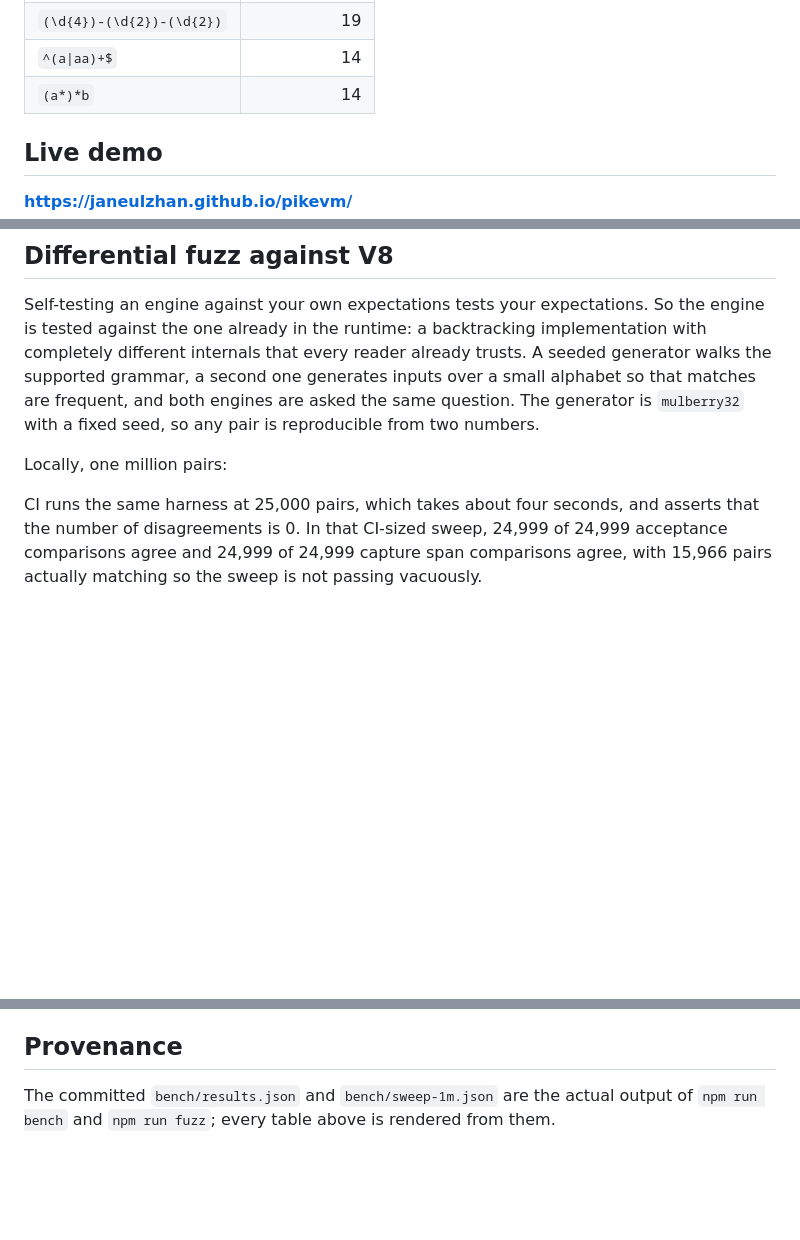
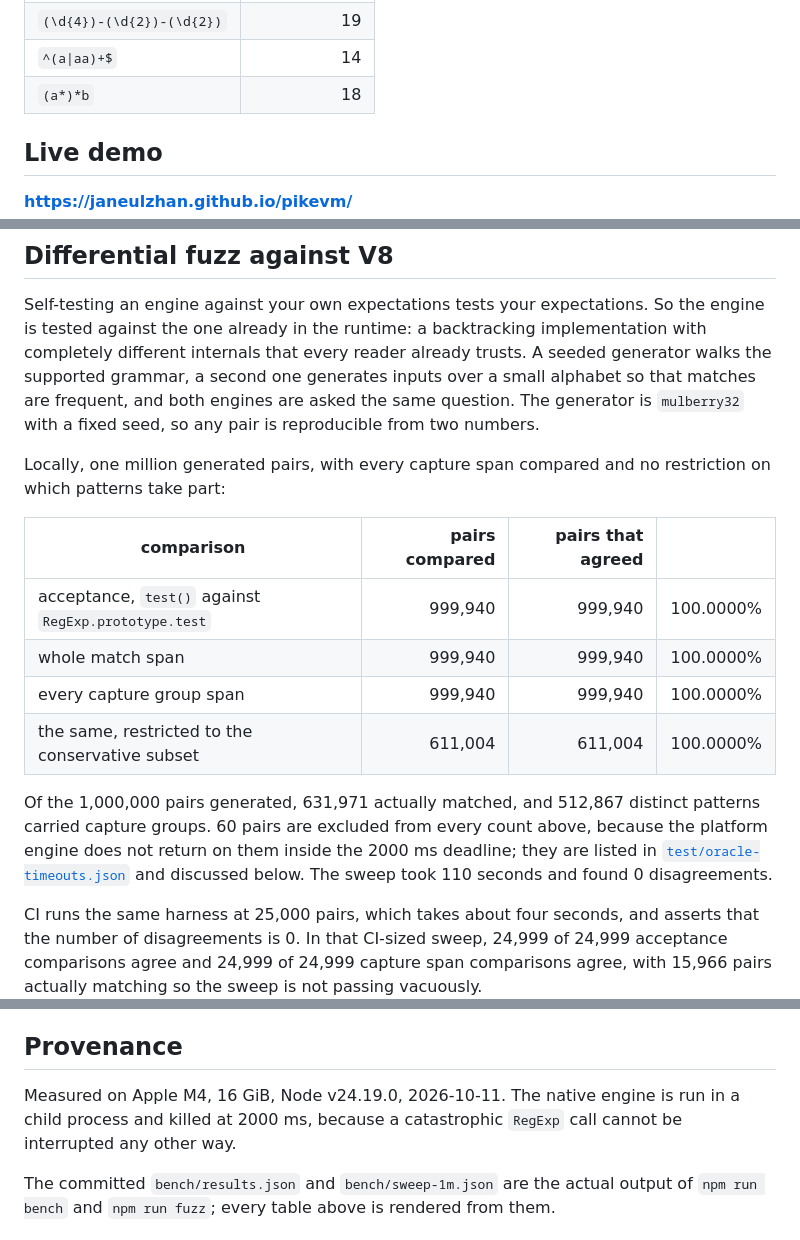
Before and after one commit to janeulzhan/pikevm, a Markdown page: README.md, 3 parts joined by grey strips. GitHub-like rendering; blank space fills up the shorter version.

```diff
--- a/README.md
+++ b/README.md
@@ -34,7 +54,7 @@ Compiled program sizes, which the bound depends on, are published and gated:
 | `\d+` | <!--bench:vm.programs.digits-->5<!--/bench--> |
 | `(\d{4})-(\d{2})-(\d{2})` | <!--bench:vm.programs.date-->19<!--/bench--> |
 | `^(a\|aa)+$` | <!--bench:vm.programs.alt-nested-->14<!--/bench--> |
-| `(a*)*b` | <!--bench:vm.programs.empty-star-->14<!--/bench--> |
+| `(a*)*b` | <!--bench:vm.programs.empty-star-->18<!--/bench--> |
 
 ## Live demo
 
@@ -94,9 +114,17 @@ Two ECMAScript rules are backtracking artefacts that a textbook Pike VM does not
 
 Self-testing an engine against your own expectations tests your expectations. So the engine is tested against the one already in the runtime: a backtracking implementation with completely different internals that every reader already trusts. A seeded generator walks the supported grammar, a second one generates inputs over a small alphabet so that matches are frequent, and both engines are asked the same question. The generator is `mulberry32` with a fixed seed, so any pair is reproducible from two numbers.
 
-Locally, one million pairs:
+Locally, one million generated pairs, with every capture span compared and no restriction on which patterns take part:
 
 <!-- table:sweep -->
+| comparison | pairs compared | pairs that agreed | |
+| --- | ---: | ---: | ---: |
+| acceptance, `test()` against `RegExp.prototype.test` | 999,940 | 999,940 | 100.0000% |
+| whole match span | 999,940 | 999,940 | 100.0000% |
+| every capture group span | 999,940 | 999,940 | 100.0000% |
+| the same, restricted to the conservative subset | 611,004 | 611,004 | 100.0000% |
+
+Of the 1,000,000 pairs generated, 631,971 actually matched, and 512,867 distinct patterns carried capture groups. 60 pairs are excluded from every count above, because the platform engine does not return on them inside the 2000 ms deadline; they are listed in [`test/oracle-timeouts.json`](test/oracle-timeouts.json) and discussed below. The sweep took 110 seconds and found 0 disagreements.
 <!-- /table:sweep -->
 
 CI runs the same harness at <!--bench:fuzz.iterations-->25,000<!--/bench--> pairs, which takes about four seconds, and asserts that the number of disagreements is <!--bench:fuzz.divergenceCount-->0<!--/bench-->. In that CI-sized sweep, <!--bench:fuzz.acceptanceAgreed-->24,999<!--/bench--> of <!--bench:fuzz.acceptance-->24,999<!--/bench--> acceptance comparisons agree and <!--bench:fuzz.spanAgreed-->24,999<!--/bench--> of <!--bench:fuzz.spanCompared-->24,999<!--/bench--> capture span comparisons agree, with <!--bench:fuzz.matched-->15,966<!--/bench--> pairs actually matching so the sweep is not passing vacuously.
@@ -150,6 +199,7 @@ No wall-clock figure is gated. Every timing in this file comes from `bench/resul
 ## Provenance
 
 <!-- table:provenance -->
+Measured on Apple M4, 16 GiB, Node v24.19.0, 2026-10-11. The native engine is run in a child process and killed at 2000 ms, because a catastrophic `RegExp` call cannot be interrupted any other way.
 <!-- /table:provenance -->
 
 The committed `bench/results.json` and `bench/sweep-1m.json` are the actual output of `npm run bench` and `npm run fuzz`; every table above is rendered from them.
```
Also changed, not shown: other parts of README.md (+43 -2 lines).
